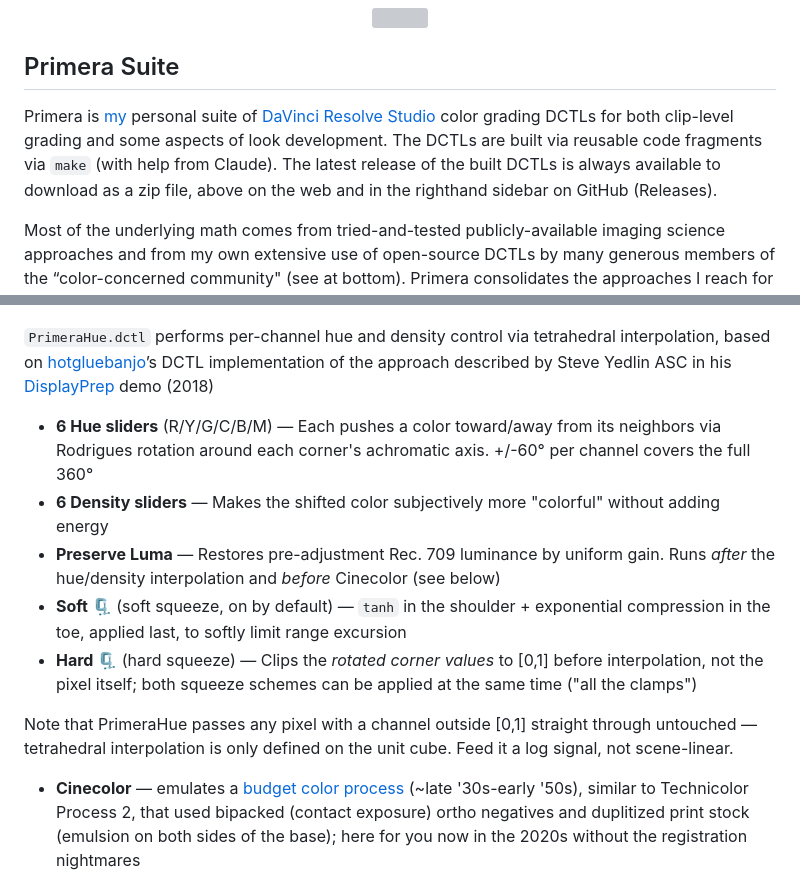
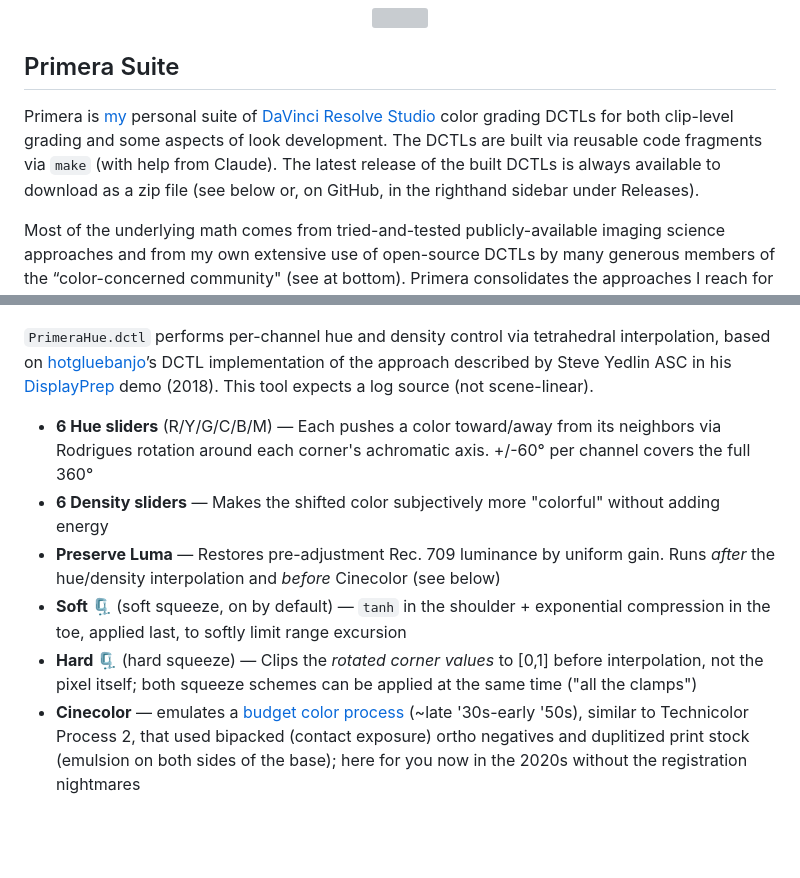
Before and after one commit to geoffsmithBK/primera-suite, a Markdown page: README.md, 2 parts joined by grey strips. Rendered like a GitHub page; blank space fills up the shorter version; grey boxes are pictures that could not be loaded.

Commit message:
Update README.md
Clarificacionẽs

```diff
--- a/README.md
+++ b/README.md
@@ -5,7 +5,7 @@
 
 ## Primera Suite
 
-Primera is [my](https://www.linkedin.com/in/geoffsm) personal suite of [DaVinci Resolve Studio](https://www.blackmagicdesign.com/products/davinciresolve) color grading DCTLs for both clip-level grading and some aspects of look development. The DCTLs are built via reusable code fragments via `make` (with help from Claude). The latest release of the built DCTLs is always available to download as a zip file, above on the web and in the righthand sidebar on GitHub (Releases).
+Primera is [my](https://www.linkedin.com/in/geoffsm) personal suite of [DaVinci Resolve Studio](https://www.blackmagicdesign.com/products/davinciresolve) color grading DCTLs for both clip-level grading and some aspects of look development. The DCTLs are built via reusable code fragments via `make` (with help from Claude). The latest release of the built DCTLs is always available to download as a zip file (see below or, on GitHub, in the righthand sidebar under Releases).
 
 Most of the underlying math comes from tried-and-tested publicly-available imaging science approaches and from my own extensive use of open-source DCTLs by many generous members of the “color-concerned community" (see at bottom). Primera consolidates the approaches I reach for most often into one place, under one name, and with only the controls I actually use.
 
@@ -39,15 +39,13 @@ My personal aesthetic lodestar remains a "film-like look," in the broad sense, b
   <img src="img/PrimeraHue.png">
 </p>
 
-`PrimeraHue.dctl` performs per-channel hue and density control via tetrahedral interpolation, based on [hotgluebanjo](https://github.com/hotgluebanjo/TetraInterp-DCTL)’s DCTL implementation of the approach described by Steve Yedlin ASC in his [DisplayPrep](https://www.yedlin.net/DisplayPrepDemo/index.html) demo (2018)
+`PrimeraHue.dctl` performs per-channel hue and density control via tetrahedral interpolation, based on [hotgluebanjo](https://github.com/hotgluebanjo/TetraInterp-DCTL)’s DCTL implementation of the approach described by Steve Yedlin ASC in his [DisplayPrep](https://www.yedlin.net/DisplayPrepDemo/index.html) demo (2018). This tool expects a log source (not scene-linear).
 
 - **6 Hue sliders** (R/Y/G/C/B/M) — Each pushes a color toward/away from its neighbors via Rodrigues rotation around each corner's achromatic axis. +/-60° per channel covers the full 360°
 - **6 Density sliders** — Makes the shifted color subjectively more "colorful" without adding energy
 - **Preserve Luma** — Restores pre-adjustment Rec. 709 luminance by uniform gain. Runs *after* the hue/density interpolation and *before* Cinecolor (see below)
 - **Soft 🗜️** (soft squeeze, on by default) — `tanh` in the shoulder + exponential compression in the toe, applied last, to softly limit range excursion
 - **Hard 🗜️** (hard squeeze) — Clips the *rotated corner values* to [0,1] before interpolation, not the pixel itself; both squeeze schemes can be applied at the same time ("all the clamps")
-
-Note that PrimeraHue passes any pixel with a channel outside [0,1] straight through untouched — tetrahedral interpolation is only defined on the unit cube. Feed it a log signal, not scene-linear.
 - **Cinecolor** — emulates a [budget color process](https://www.youtube.com/watch?v=dnNeKxt0urk) (~late '30s-early '50s), similar to Technicolor Process 2, that used bipacked (contact exposure) ortho negatives and duplitized print stock (emulsion on both sides of the base); here for you now in the 2020s without the registration nightmares
 - **Protect Skintones** — Applies only to Cinecolor. Creates a holdout matte centered on the skintone indicator (~28° on an HSV disc) with smooth falloff
 
```
Also changed, not shown: other parts of README.md (+1 -1 lines).
